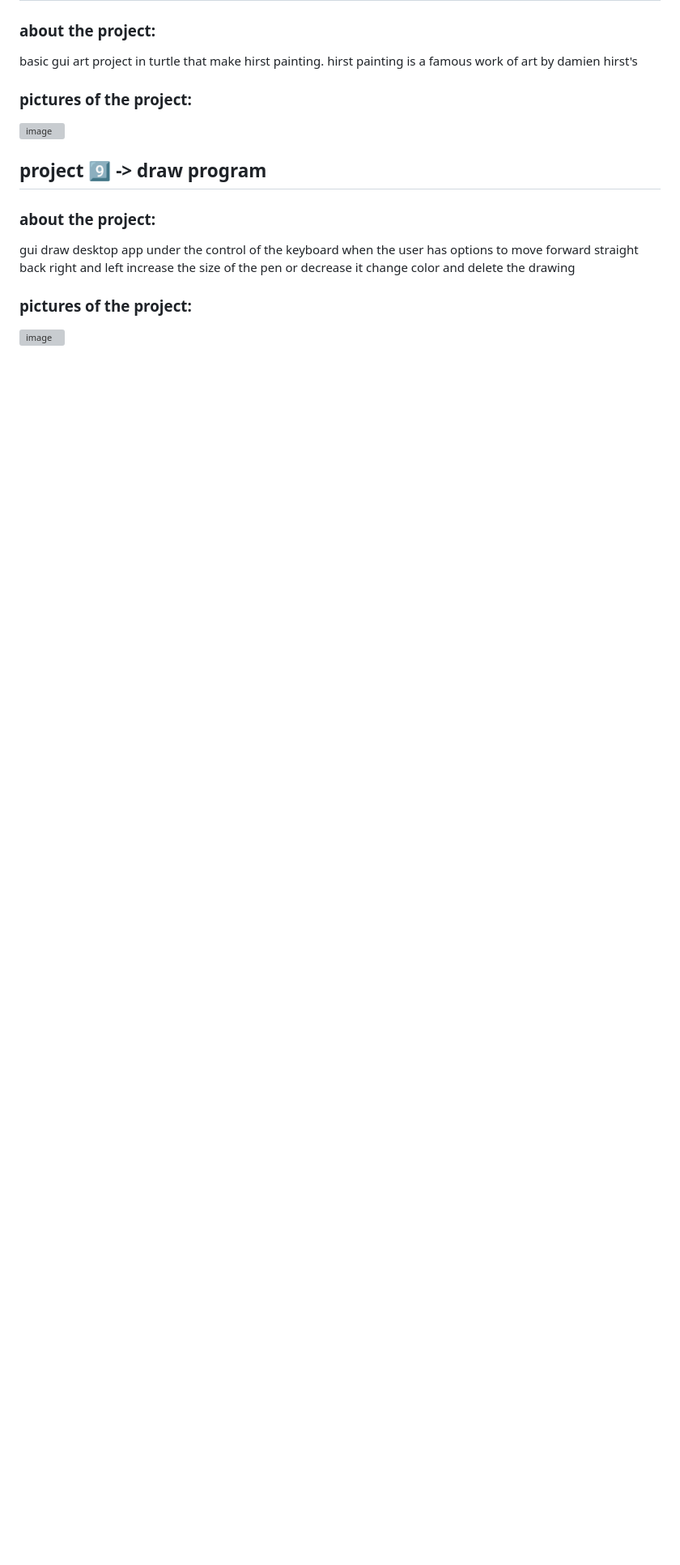
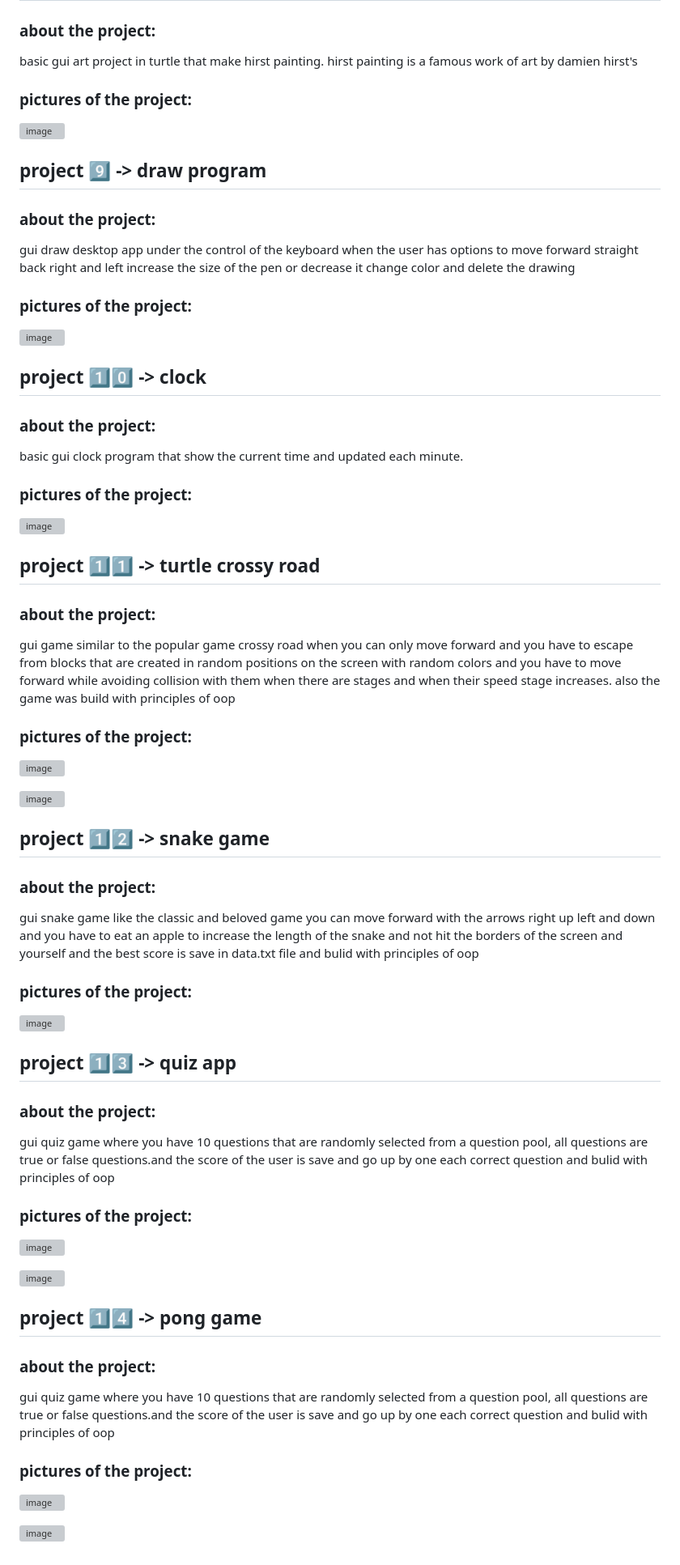
Before and after one commit to lironmiz/python_mini_projects, a Markdown page: README.md, the part around the change. Shown: that part at 81% size. Drawn GitHub-style; blank space fills up the shorter version; grey boxes are pictures that could not be loaded.

```diff
--- a/README.md
+++ b/README.md
@@ -113,3 +113,59 @@ gui draw desktop app under the control of the keyboard when the user has options
 ### pictures of the project:
 
 ![image](https://user-images.githubusercontent.com/91504420/210164835-a1b0af18-fedd-4943-ab6e-bf74d9d38939.png)
+
+## project 1️⃣0️⃣ -> clock
+
+### about the project:
+
+basic gui clock program that show the current time and updated each minute.
+
+### pictures of the project:
+
+![image](https://user-images.githubusercontent.com/91504420/210176265-0b2ed792-40d8-4cd0-ab94-e9d3a32d64f9.png)
+
+## project 1️⃣1️⃣ -> turtle crossy road
+
+### about the project:
+
+gui game similar to the popular game crossy road when you can only move forward and you have to escape from blocks that are created in random positions on the screen with random colors and you have to move forward while avoiding collision with them when there are stages and when their speed stage increases. also the game was build with principles of oop
+
+### pictures of the project:
+
+![image](https://user-images.githubusercontent.com/91504420/210176591-2f8ea2eb-4888-4e00-a770-1deec35d434c.png)
+
+![image](https://user-images.githubusercontent.com/91504420/210176600-ea4d9e2e-8678-44f8-81ac-3a03f9d359dd.png)
+
+## project 1️⃣2️⃣ -> snake game
+
+### about the project:
+
+gui snake game like the classic and beloved game you can move forward with the arrows right up left and down and you have to eat an apple to increase the length of the snake and not hit the borders of the screen and yourself and the best score is save in data.txt file and bulid with principles of oop
+
+### pictures of the project:
+
+![image](https://user-images.githubusercontent.com/91504420/210177105-ee9201f7-0bc5-40fc-8f3d-e08a6a71349d.png)
+
+## project 1️⃣3️⃣ -> quiz app
+
+### about the project:
+
+gui quiz game where you have 10 questions that are randomly selected from a question pool, all questions are true or false questions.and the score of the user is save and go up by one each correct question and bulid with principles of oop
+
+### pictures of the project:
+
+![image](https://user-images.githubusercontent.com/91504420/210177874-08e5bbc0-cda1-4f2a-a355-d29e4e362dfc.png)
+
+![image](https://user-images.githubusercontent.com/91504420/210177893-c520a9a6-7455-4629-88b0-5be20e4cf9ce.png)
+
+## project 1️⃣4️⃣ -> pong game
+
+### about the project:
+
+gui quiz game where you have 10 questions that are randomly selected from a question pool, all questions are true or false questions.and the score of the user is save and go up by one each correct question and bulid with principles of oop
+
+### pictures of the project:
+
+![image](https://user-images.githubusercontent.com/91504420/210177874-08e5bbc0-cda1-4f2a-a355-d29e4e362dfc.png)
+
+![image](https://user-images.githubusercontent.com/91504420/210177893-c520a9a6-7455-4629-88b0-5be20e4cf9ce.png)
```
